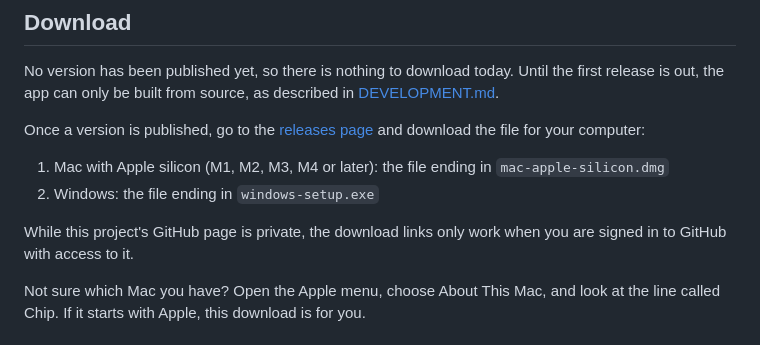
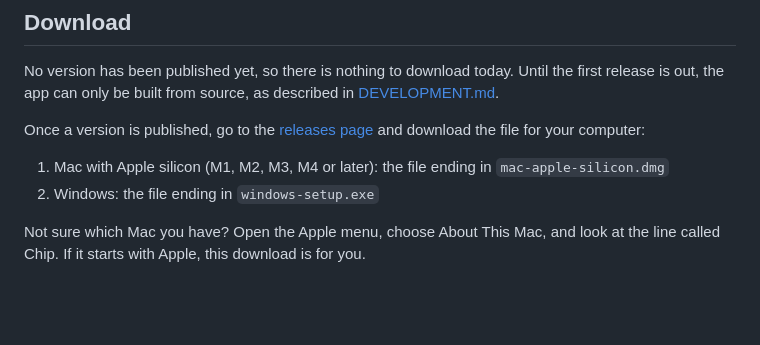
Before and after one commit to upham51/footage-selects, a Markdown page: README.md, the part around the change. Rendered like a GitHub page; blank space fills up the shorter version.

```diff
--- a/README.md
+++ b/README.md
@@ -24,8 +24,6 @@ Once a version is published, go to the [releases page](https://github.com/upham5
 
 1. Mac with Apple silicon (M1, M2, M3, M4 or later): the file ending in `mac-apple-silicon.dmg`
 2. Windows: the file ending in `windows-setup.exe`
-
-While this project's GitHub page is private, the download links only work when you are signed in to GitHub with access to it.
 
 Not sure which Mac you have? Open the Apple menu, choose About This Mac, and look at the line called Chip. If it starts with Apple, this download is for you.
 
```
Also changed, not shown: docs/COWORK_RELEASE_PROMPT.md (added, +58 -0 lines).
